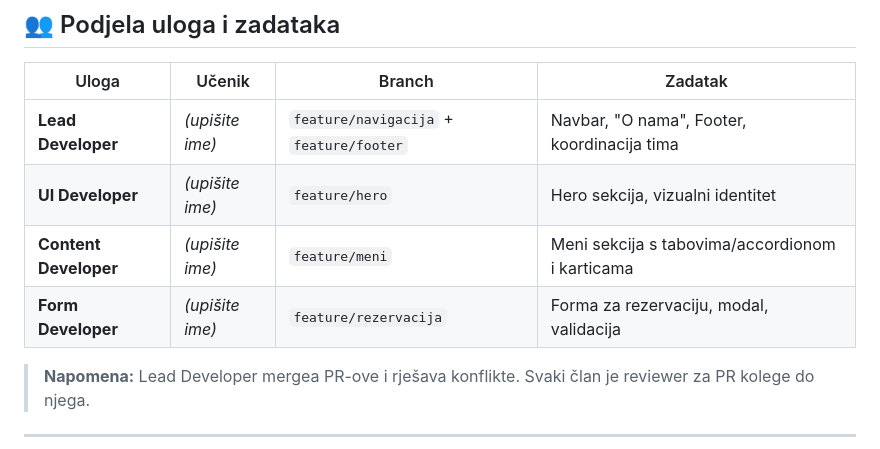
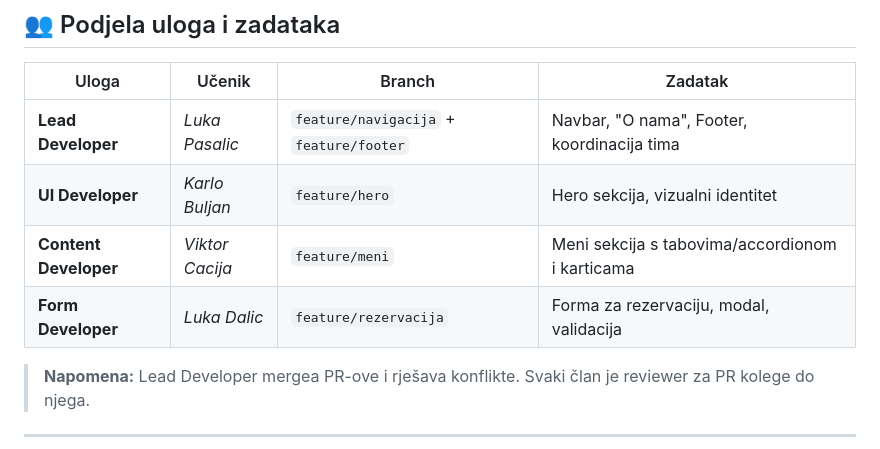
Before and after one commit to bozoperic/restoran-jezero, a Markdown page: README.md, the part around the change. GitHub-like rendering.

Commit message:
promjenjen readme

```diff
--- a/README.md
+++ b/README.md
@@ -26,10 +26,10 @@ Bootstrap `data-bs-*` atribute i Bootstrap JS koji je već linkан u `index.htm
 
 | Uloga | Učenik | Branch | Zadatak |
 |-------|--------|--------|---------|
-| **Lead Developer** | *(upišite ime)* | `feature/navigacija` + `feature/footer` | Navbar, "O nama", Footer, koordinacija tima |
-| **UI Developer** | *(upišite ime)* | `feature/hero` | Hero sekcija, vizualni identitet |
-| **Content Developer** | *(upišite ime)* | `feature/meni` | Meni sekcija s tabovima/accordionom i karticama |
-| **Form Developer** | *(upišite ime)* | `feature/rezervacija` | Forma za rezervaciju, modal, validacija |
+| **Lead Developer** | *Luka Pasalic* | `feature/navigacija` + `feature/footer` | Navbar, "O nama", Footer, koordinacija tima |
+| **UI Developer** | *Karlo Buljan* | `feature/hero` | Hero sekcija, vizualni identitet |
+| **Content Developer** | *Viktor Cacija* | `feature/meni` | Meni sekcija s tabovima/accordionom i karticama |
+| **Form Developer** | *Luka Dalic* | `feature/rezervacija` | Forma za rezervaciju, modal, validacija |
 
 > **Napomena:** Lead Developer mergea PR-ove i rješava konflikte. Svaki član je reviewer za PR kolege do njega.
 
```
